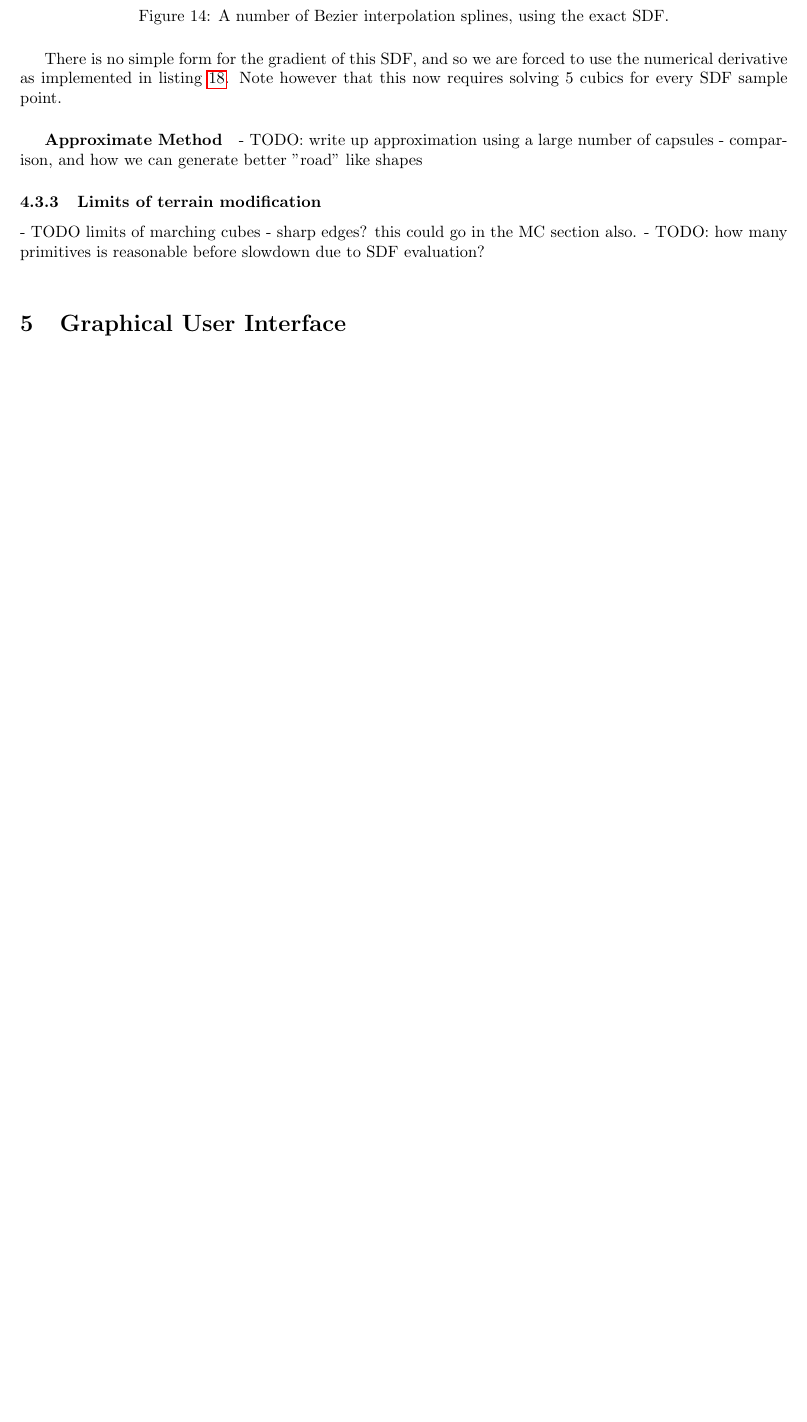
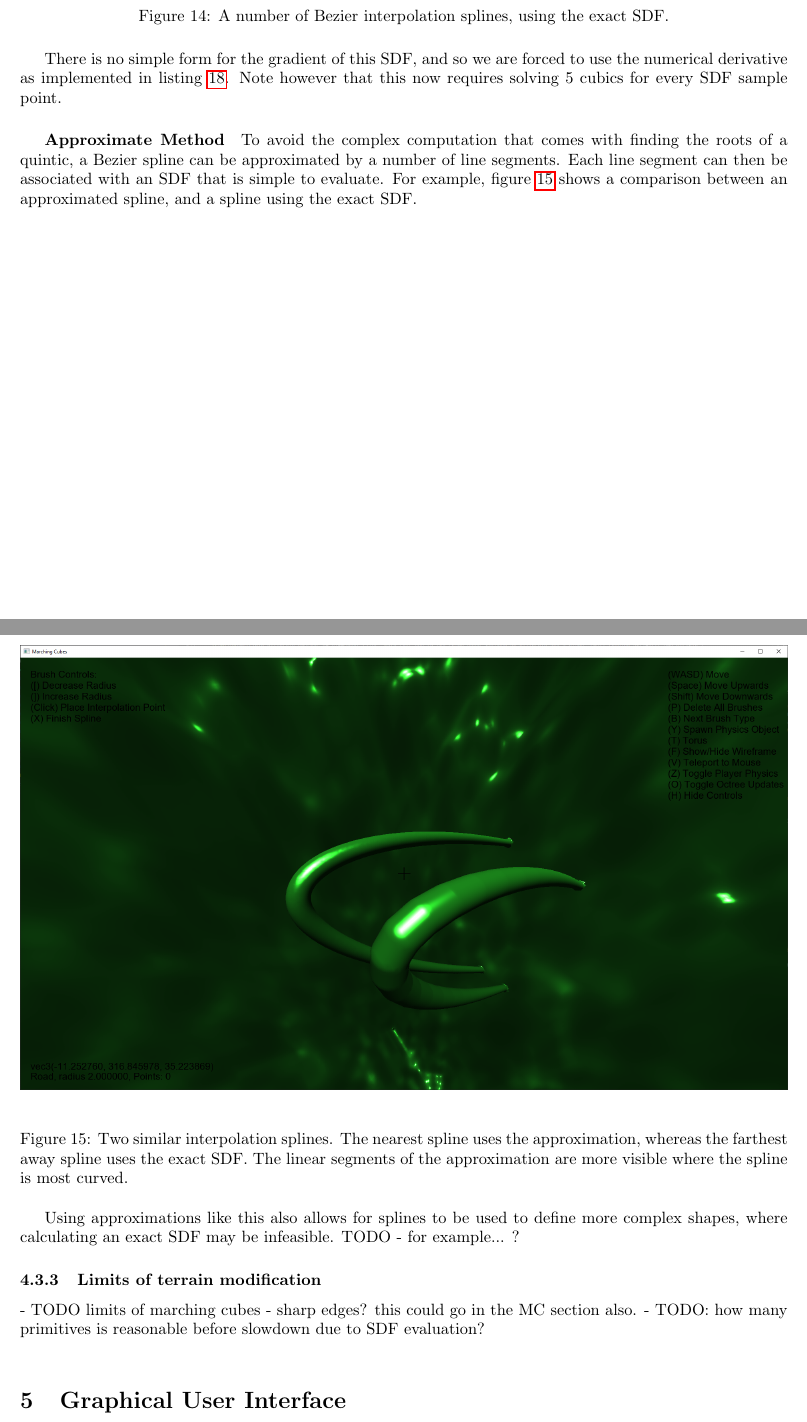
Before and after one commit to JC-G/Marching-Cubes, a LaTeX document (Writeup/document.tex): part of page 26 of 32 before the commit and two parts of pages 26 and 27 of 33 after it, the two joined at a grey line, cut so that both start at the same text, the shorter picture padded with empty space. Compiled offline with pdfLaTeX.

Commit message:
Add spline comparison

```diff
--- a/Writeup/document.tex
+++ b/Writeup/document.tex
@@ -686,8 +686,15 @@ A smooth interpolation spline between given points can be defined using Bezier i
 There is no simple form for the gradient of this SDF, and so we are forced to use the numerical derivative as implemented in listing \ref{numerical_gradient}. Note however that this now requires solving 5 cubics for every SDF sample point.
 
 \subparagraph{Approximate Method}
+To avoid the complex computation that comes with finding the roots of a quintic, a Bezier spline can be approximated by a number of line segments. Each line segment can then be associated with an SDF that is simple to evaluate. For example, figure \ref{fig:spline_approximation} shows a comparison between an approximated spline, and a spline using the exact SDF.
+\begin{figure}[H]
+  \includegraphics[width=\textwidth]{spline_approximation_2.png}
+  \caption{Two similar interpolation splines. The nearest spline uses the approximation, whereas the farthest away spline uses the exact SDF. The linear segments of the approximation are more visible where the spline is most curved.}
+  \label{fig:spline_approximation}
+\end{figure}
 
-- TODO: write up approximation using a large number of capsules - comparison, and how we can generate better "road" like shapes
+Using approximations like this also allows for splines to be used to define more complex shapes, where calculating an exact SDF may be infeasible.
+TODO - for example... ?
 
 \subsubsection{Limits of terrain modification}
  - TODO limits of marching cubes - sharp edges? this could go in the MC section also.
```
Also changed, not shown: Code/Marching_Cubes/src/Editing/Brushes/RoadBrush.cpp (+5 -0 lines), Code/Marching_Cubes/src/Editing/Editing.cpp (+2 -2 lines), Code/Marching_Cubes/src/Geometry/TransvoxelGenerator.cpp (+3 -3 lines), Writeup/images/spline_approximation.png (added), Writeup/images/spline_approximation_2.png (added), 3 other files.
